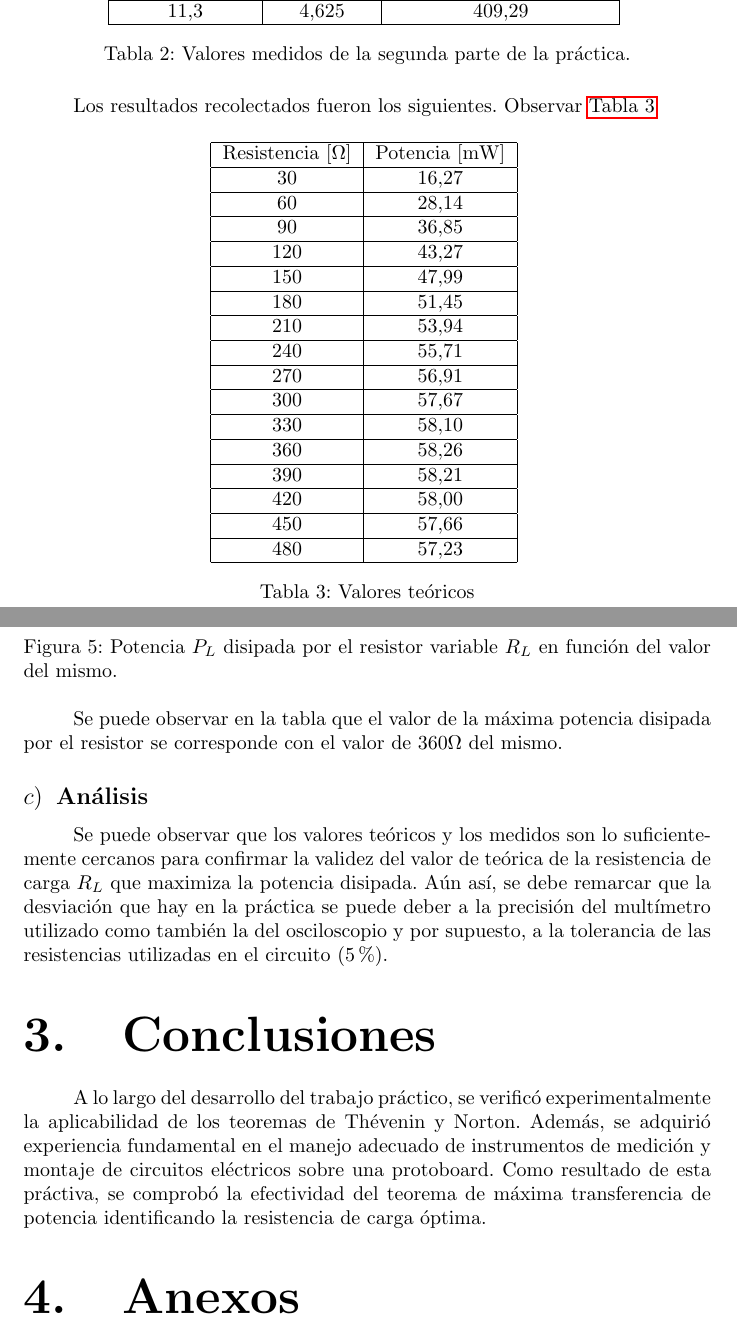
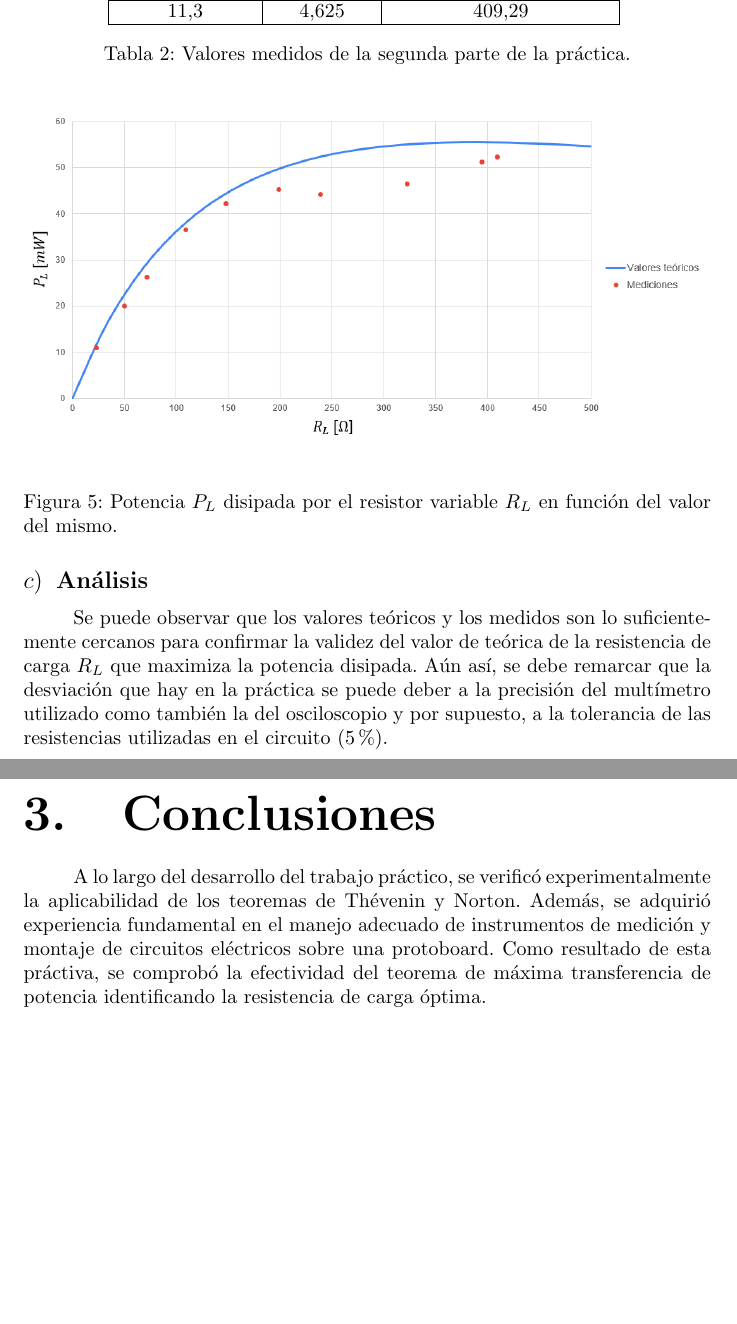
Before and after one commit to Jcaorsi/Labo_TC1, a LaTeX document (TP1_CorrienteContinua/TP_1.tex): two parts of pages 9 and 10 of 10, joined at a grey line, cut so that both start at the same text, the shorter picture padded with empty space. Compiled offline with pdfLaTeX.

Commit message:
Hola si, agregué mejoras. falta linea de graphico

```diff
--- a/TP1_CorrienteContinua/TP_1.tex
+++ b/TP1_CorrienteContinua/TP_1.tex
@@ -327,33 +327,6 @@
             \end{table}
 
 
-            \quad Los resultados recolectados fueron los siguientes. Observar \autoref{tab:ValoresTeoricos2daParte}
-
-            \begin{table}[H]
-            \centering
-                \begin{tabular}{|c|c|c|}
-                \hline
-                Resistencia  $[\Omega]$     & Potencia [mW]         \\ \hline
-                30                          & 16,27                 \\ \hline
-                60                          & 28,14                 \\ \hline
-                90                          & 36,85                 \\ \hline
-                120                         & 43,27                 \\ \hline
-                150                         & 47,99                 \\ \hline
-                180                         & 51,45                 \\ \hline
-                210                         & 53,94                 \\ \hline
-                240                         & 55,71                 \\ \hline
-                270                         & 56,91                 \\ \hline
-                300                         & 57,67                 \\ \hline
-                330                         & 58,10                 \\ \hline
-                360                         & 58,26                 \\ \hline
-                390                         & 58,21                 \\ \hline
-                420                         & 58,00                 \\ \hline
-                450                         & 57,66                 \\ \hline
-                480                         & 57,23                 \\ \hline
-                \end{tabular}
-            \caption{Valores teóricos}
-            \label{tab:ValoresTeoricos2daParte}
-            \end{table}
 
             \begin{figure}[H]
                 \centering
@@ -362,7 +335,7 @@
                 \label{fig:graficoTransferenciaPotencia}
             \end{figure}
 
-            \quad Se puede observar en la tabla que el valor de la máxima potencia disipada por el resistor se corresponde con el valor de $ 360 \Omega $ del mismo.
+
 
             \subsubsection{Análisis}
             \quad Se puede observar que los valores teóricos y los medidos son lo suficientemente cercanos para confirmar
@@ -378,7 +351,5 @@
      eléctricos sobre una protoboard. Como resultado de esta práctiva, se comprobó la efectividad
      del teorema de máxima transferencia de potencia identificando la resistencia de carga óptima.
 
-    %%%Anexos%%%
-    \section{Anexos}
 
 \end{document}
```
Also changed, not shown: TP1_CorrienteContinua/TP_1.pdf, TP1_CorrienteContinua/imagenes&matlab/circuitoLTSpice.png, TP1_CorrienteContinua/TP_1.tex (8 more changed lines), 7 other files.
